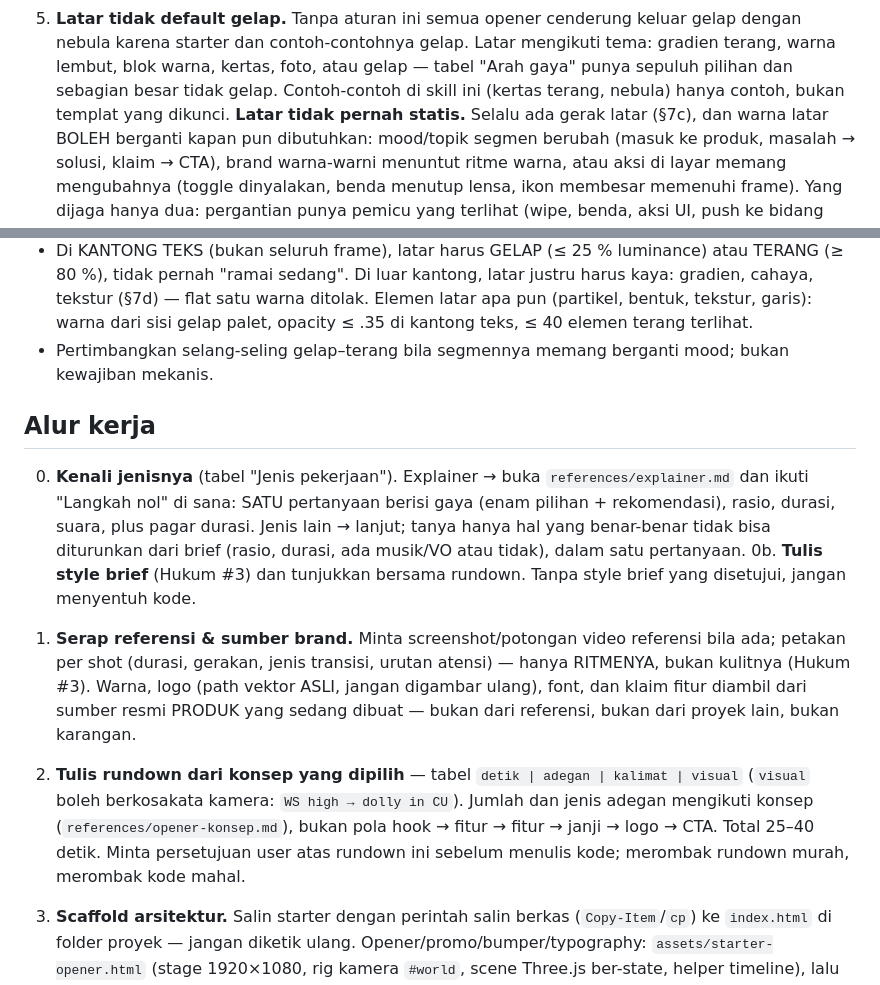
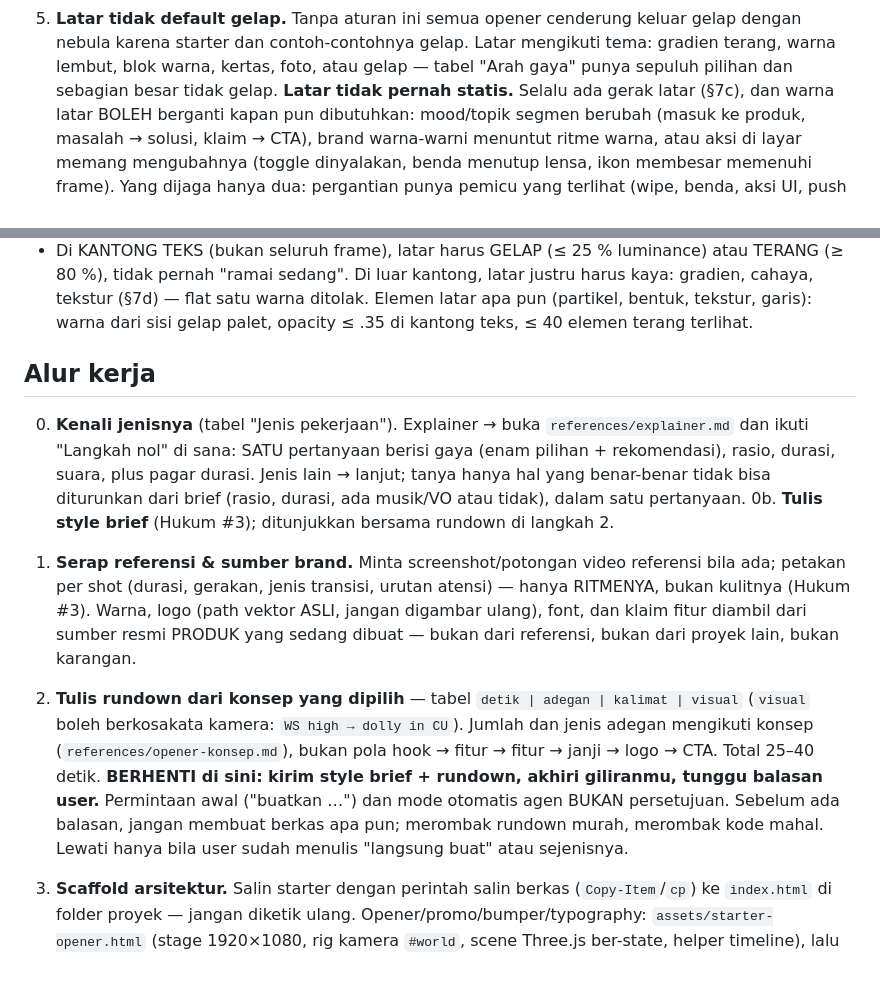
Before and after one commit to aammuhammad18-cmyk/wevai, a Markdown page: SKILL.md, 2 parts joined by grey strips. Drawn GitHub-style.

Commit message:
skill: berhenti menunggu persetujuan sebelum membuat berkas
Uji pemilik 4 Nov di Antigravity: agen melihat aturan persetujuan rundown,
menganggap permintaan awal sudah cukup, lalu menulis kode. Aturannya kini
perintah berhenti eksplisit, dan menyatakan permintaan awal maupun mode
otomatis bukan persetujuan. Pengecualian: user menulis "langsung buat".

Co-Authored-By: Claude Opus 5.5 <noreply@anthropic.com>

```diff
--- a/SKILL.md
+++ b/SKILL.md
@@ -221,8 +221,6 @@ gagal: opener adalah wajah produk, dan dua produk tidak boleh berwajah sama.
    keluar gelap dengan nebula karena starter dan contoh-contohnya gelap. Latar mengikuti
    tema: gradien terang, warna lembut, blok warna, kertas, foto, atau gelap
    — tabel "Arah gaya" punya sepuluh pilihan dan sebagian besar tidak gelap.
-   Contoh-contoh di skill ini (kertas terang, nebula) hanya contoh, bukan
-   templat yang dikunci.
    **Latar tidak pernah statis.** Selalu ada gerak latar (§7c), dan warna
    latar BOLEH berganti kapan pun dibutuhkan: mood/topik segmen berubah
    (masuk ke produk, masalah → solusi, klaim → CTA), brand warna-warni
@@ -281,8 +279,6 @@ bagian 1 dan 1b. Ringkasnya:
   satu warna ditolak. Elemen latar apa pun (partikel, bentuk,
   tekstur, garis): warna dari sisi gelap palet, opacity ≤ .35 di kantong
   teks, ≤ 40 elemen terang terlihat.
-- Pertimbangkan selang-seling gelap–terang bila segmennya memang berganti
-  mood; bukan kewajiban mekanis.
 
 ## Alur kerja
 
@@ -292,8 +288,7 @@ bagian 1 dan 1b. Ringkasnya:
    suara, plus pagar durasi. Jenis lain → lanjut; tanya hanya hal yang
    benar-benar tidak bisa diturunkan dari brief (rasio, durasi, ada
    musik/VO atau tidak), dalam satu pertanyaan.
-0b. **Tulis style brief** (Hukum #3) dan tunjukkan bersama rundown. Tanpa
-   style brief yang disetujui, jangan menyentuh kode.
+0b. **Tulis style brief** (Hukum #3); ditunjukkan bersama rundown di langkah 2.
 1. **Serap referensi & sumber brand.** Minta screenshot/potongan video
    referensi bila ada; petakan per shot (durasi, gerakan, jenis transisi,
    urutan atensi) — hanya RITMENYA, bukan kulitnya (Hukum #3). Warna, logo
@@ -303,8 +298,8 @@ bagian 1 dan 1b. Ringkasnya:
 2. **Tulis rundown dari konsep yang dipilih** — tabel `detik | adegan |
    kalimat | visual` (`visual` boleh berkosakata kamera: `WS high → dolly in CU`). Jumlah dan jenis adegan mengikuti konsep
    (`references/opener-konsep.md`), bukan pola hook → fitur → fitur → janji →
-   logo → CTA. Total 25–40 detik. Minta persetujuan user atas rundown ini
-   sebelum menulis kode; merombak rundown murah, merombak kode mahal.
+   logo → CTA. Total 25–40 detik.
+   **BERHENTI di sini: kirim style brief + rundown, akhiri giliranmu, tunggu balasan user.** Permintaan awal ("buatkan …") dan mode otomatis agen BUKAN persetujuan. Sebelum ada balasan, jangan membuat berkas apa pun; merombak rundown murah, merombak kode mahal. Lewati hanya bila user sudah menulis "langsung buat" atau sejenisnya.
 3. **Scaffold arsitektur.** Salin starter dengan perintah salin berkas
    (`Copy-Item`/`cp`) ke `index.html` di folder proyek — jangan diketik ulang.
    Opener/promo/bumper/typography: `assets/starter-opener.html` (stage 1920×1080,
```
Also changed, not shown: CHANGELOG.md (+1 -1 lines).
